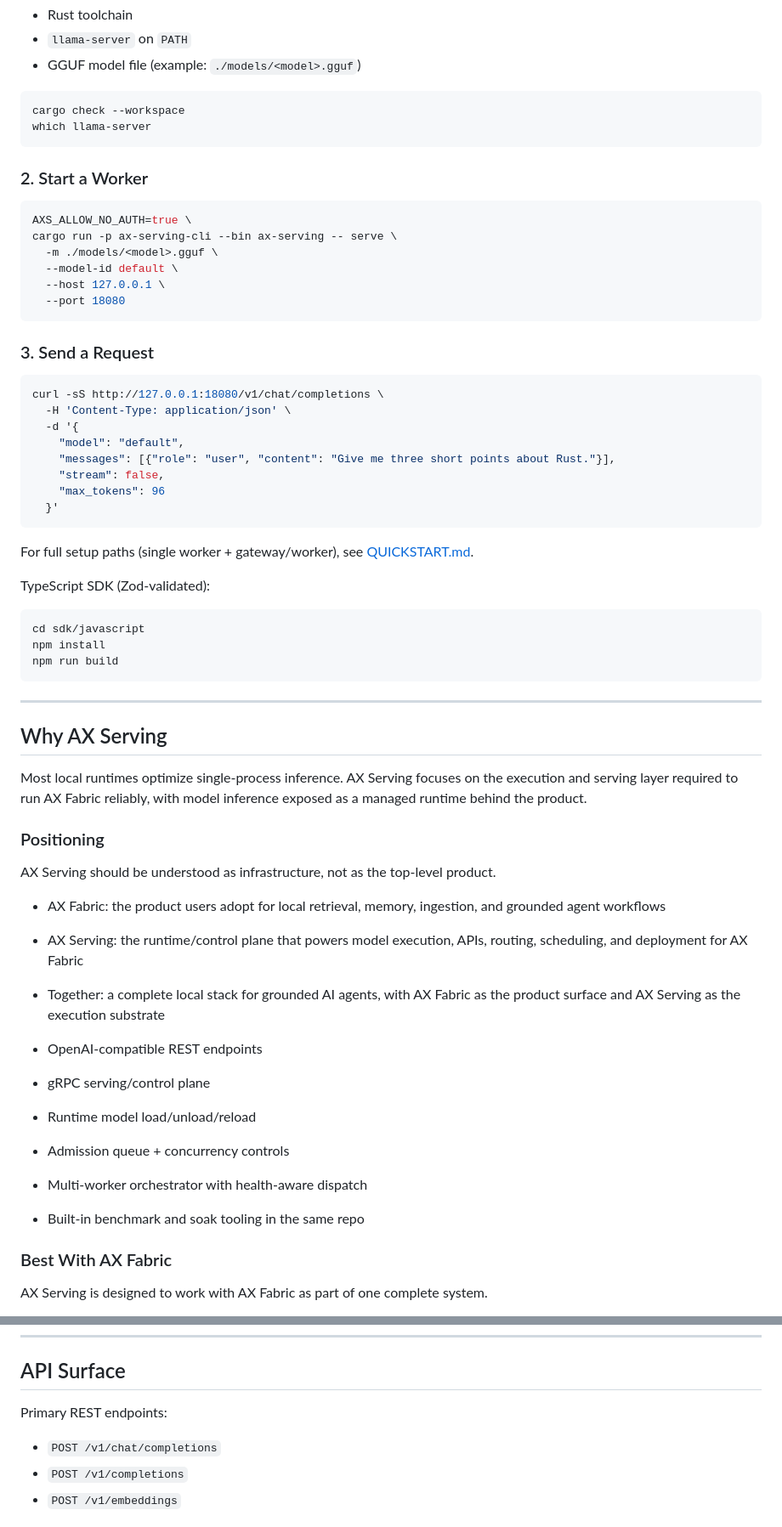
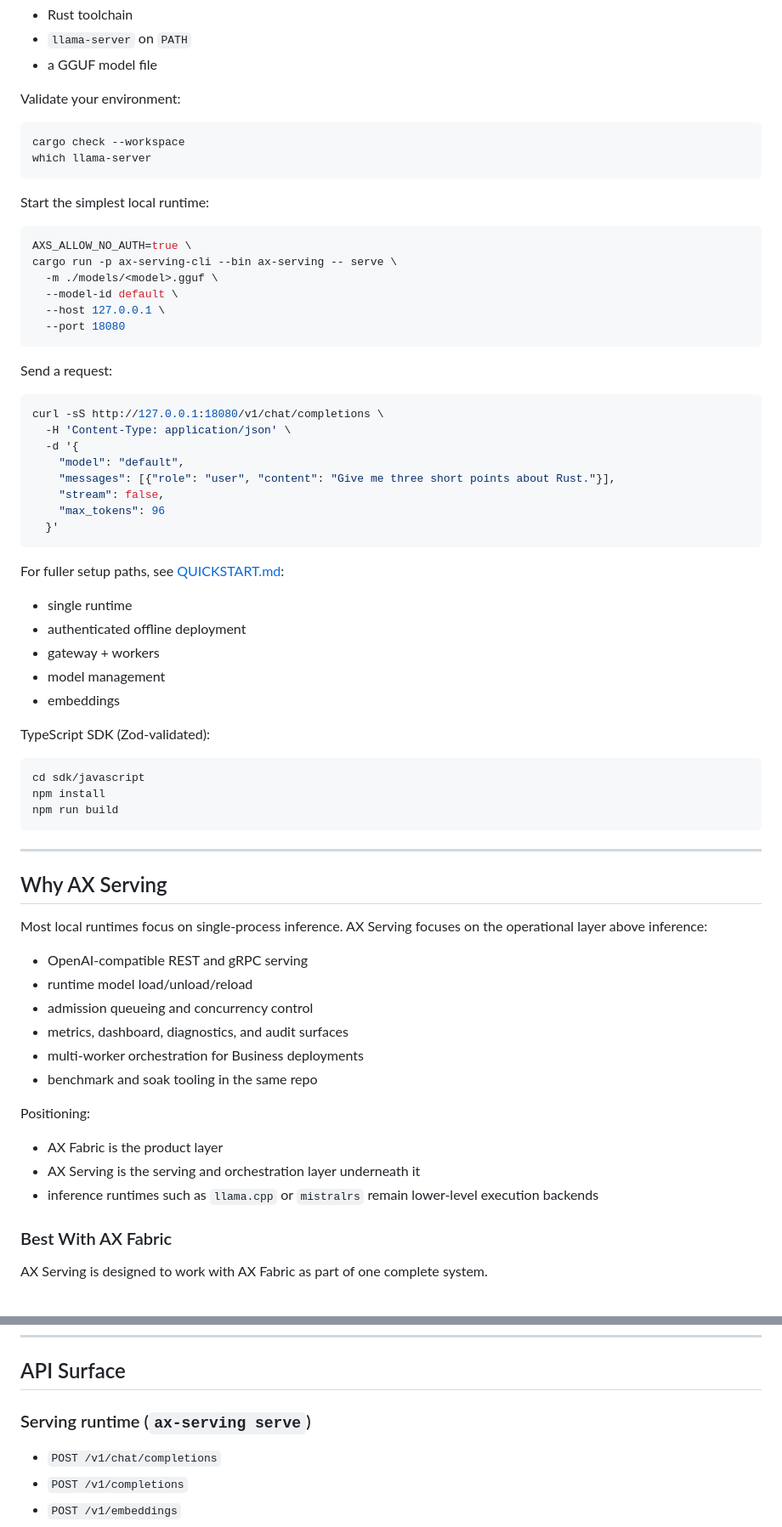
Before and after one commit to defai-digital/ax-serving, a Markdown page: README.md, 2 parts joined by grey strips. Shown at 85% size. Drawn GitHub-style.

````diff
--- a/README.md
+++ b/README.md
@@ -81,13 +72,15 @@ Jump to: [OSS](#oss) | [Business](#business) | [Enterprise](#enterprise)
 - Rust toolchain
 - `llama-server` on `PATH`
-- GGUF model file (example: `./models/<model>.gguf`)
+- a GGUF model file
+
+Validate your environment:
 
 ```bash
 cargo check --workspace
 which llama-server
 ```
 
-### 2. Start a Worker
+Start the simplest local runtime:
 
 ```bash
 AXS_ALLOW_NO_AUTH=true \
@@ -98,7 +91,7 @@ cargo run -p ax-serving-cli --bin ax-serving -- serve \
   --port 18080
 ```
 
-### 3. Send a Request
+Send a request:
 
 ```bash
 curl -sS http://127.0.0.1:18080/v1/chat/completions \
@@ -111,7 +104,12 @@ curl -sS http://127.0.0.1:18080/v1/chat/completions \
   }'
 ```
 
-For full setup paths (single worker + gateway/worker), see [QUICKSTART.md](QUICKSTART.md).
+For fuller setup paths, see [QUICKSTART.md](QUICKSTART.md):
+- single runtime
+- authenticated offline deployment
+- gateway + workers
+- model management
+- embeddings
 
 TypeScript SDK (Zod-validated):
 
@@ -125,22 +123,19 @@ npm run build
 
 ## Why AX Serving
 
-Most local runtimes optimize single-process inference. AX Serving focuses on the execution and serving layer required to run AX Fabric reliably, with model inference exposed as a managed runtime behind the product.
+Most local runtimes focus on single-process inference. AX Serving focuses on the operational layer above inference:
 
-### Positioning
+- OpenAI-compatible REST and gRPC serving
+- runtime model load/unload/reload
+- admission queueing and concurrency control
+- metrics, dashboard, diagnostics, and audit surfaces
+- multi-worker orchestration for Business deployments
+- benchmark and soak tooling in the same repo
 
-AX Serving should be understood as infrastructure, not as the top-level product.
-
-- AX Fabric: the product users adopt for local retrieval, memory, ingestion, and grounded agent workflows
-- AX Serving: the runtime/control plane that powers model execution, APIs, routing, scheduling, and deployment for AX Fabric
-- Together: a complete local stack for grounded AI agents, with AX Fabric as the product surface and AX Serving as the execution substrate
-
-- OpenAI-compatible REST endpoints
-- gRPC serving/control plane
-- Runtime model load/unload/reload
-- Admission queue + concurrency controls
-- Multi-worker orchestrator with health-aware dispatch
-- Built-in benchmark and soak tooling in the same repo
+Positioning:
+- AX Fabric is the product layer
+- AX Serving is the serving and orchestration layer underneath it
+- inference runtimes such as `llama.cpp` or `mistralrs` remain lower-level execution backends
 
 ### Best With AX Fabric
 
@@ -216,7 +211,7 @@ cargo run -p ax-serving-cli --bin ax-serving -- serve \
 
 ## API Surface
 
-Primary REST endpoints:
+### Serving runtime (`ax-serving serve`)
 
 - `POST /v1/chat/completions`
 - `POST /v1/completions`
````
Also changed, not shown: other parts of README.md (+67 -63 lines), QUICKSTART.md (+42 -15 lines).
